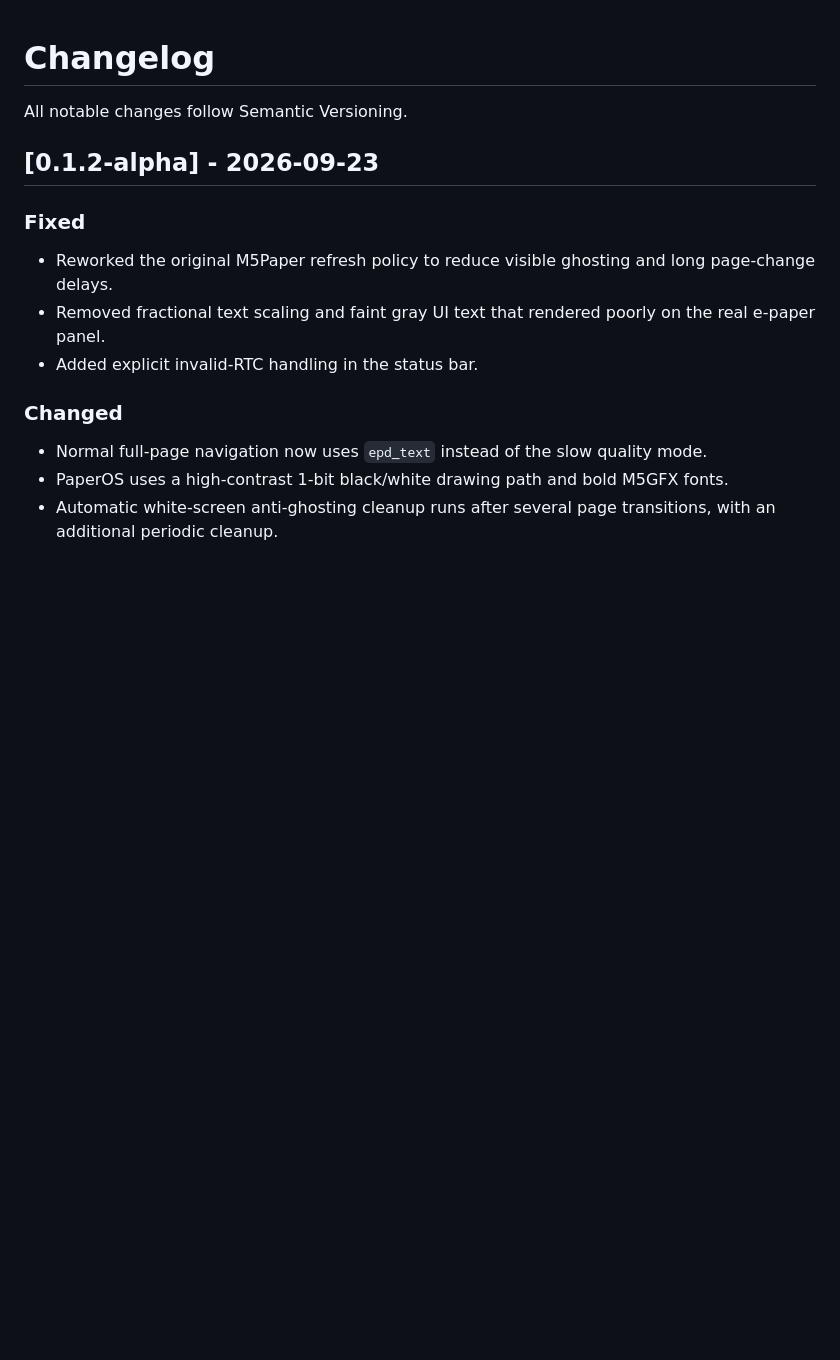
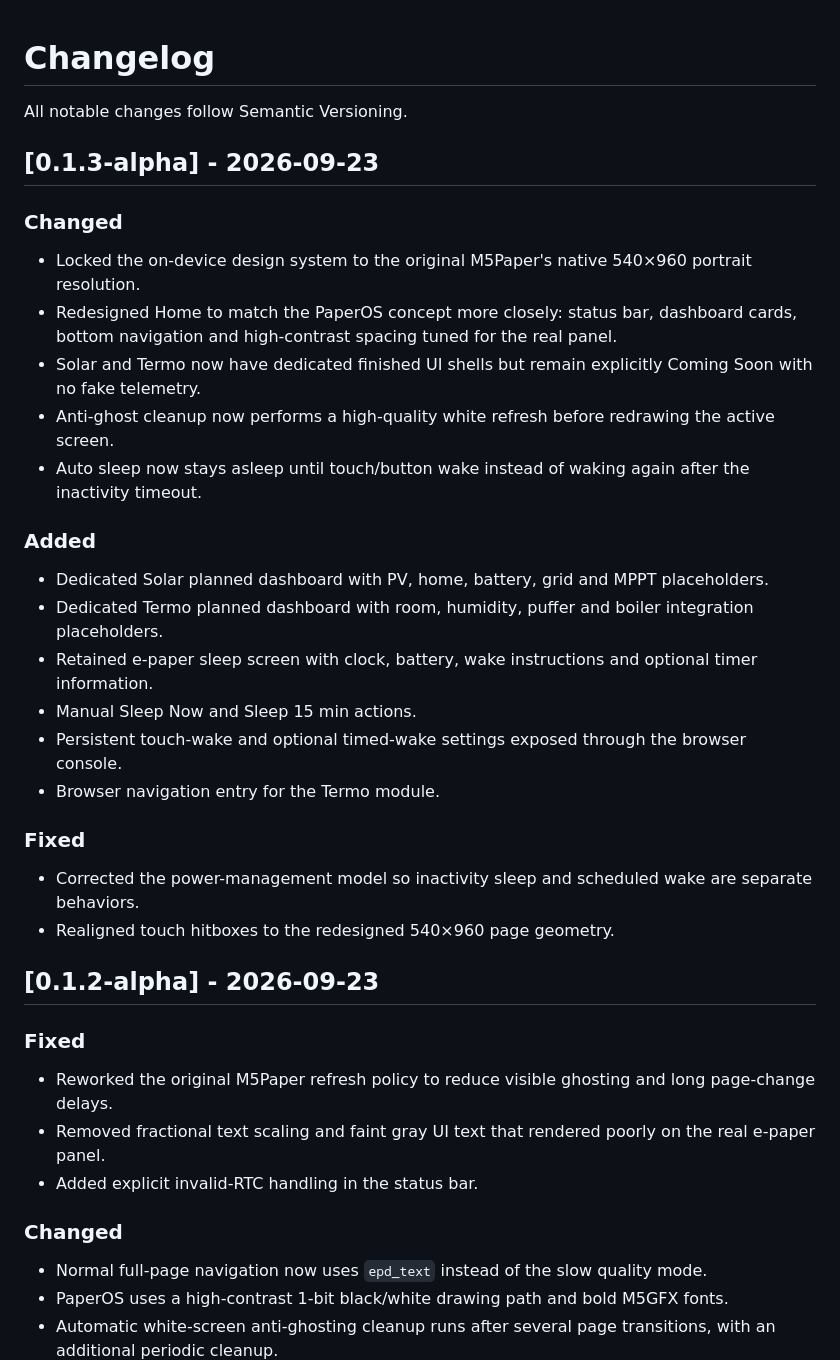
Before and after one commit to wincklers85/PaperOS-M5Paper, a Markdown page: CHANGELOG.md, the part around the change. GitHub-like rendering; blank space fills up the shorter version.

Commit message:
docs: document 0.1.3-alpha UI and power milestone

```diff
--- a/CHANGELOG.md
+++ b/CHANGELOG.md
@@ -1,6 +1,28 @@
 # Changelog
 
 All notable changes follow Semantic Versioning.
+
+## [0.1.3-alpha] - 2026-09-23
+
+### Changed
+- Locked the on-device design system to the original M5Paper's native 540×960 portrait resolution.
+- Redesigned Home to match the PaperOS concept more closely: status bar, dashboard cards, bottom navigation and high-contrast spacing tuned for the real panel.
+- Solar and Termo now have dedicated finished UI shells but remain explicitly Coming Soon with no fake telemetry.
+- Anti-ghost cleanup now performs a high-quality white refresh before redrawing the active screen.
+- Auto sleep now stays asleep until touch/button wake instead of waking again after the inactivity timeout.
+
+### Added
+- Dedicated Solar planned dashboard with PV, home, battery, grid and MPPT placeholders.
+- Dedicated Termo planned dashboard with room, humidity, puffer and boiler integration placeholders.
+- Retained e-paper sleep screen with clock, battery, wake instructions and optional timer information.
+- Manual Sleep Now and Sleep 15 min actions.
+- Persistent touch-wake and optional timed-wake settings exposed through the browser console.
+- Browser navigation entry for the Termo module.
+
+### Fixed
+- Corrected the power-management model so inactivity sleep and scheduled wake are separate behaviors.
+- Realigned touch hitboxes to the redesigned 540×960 page geometry.
+
 
 ## [0.1.2-alpha] - 2026-09-23
 
```
